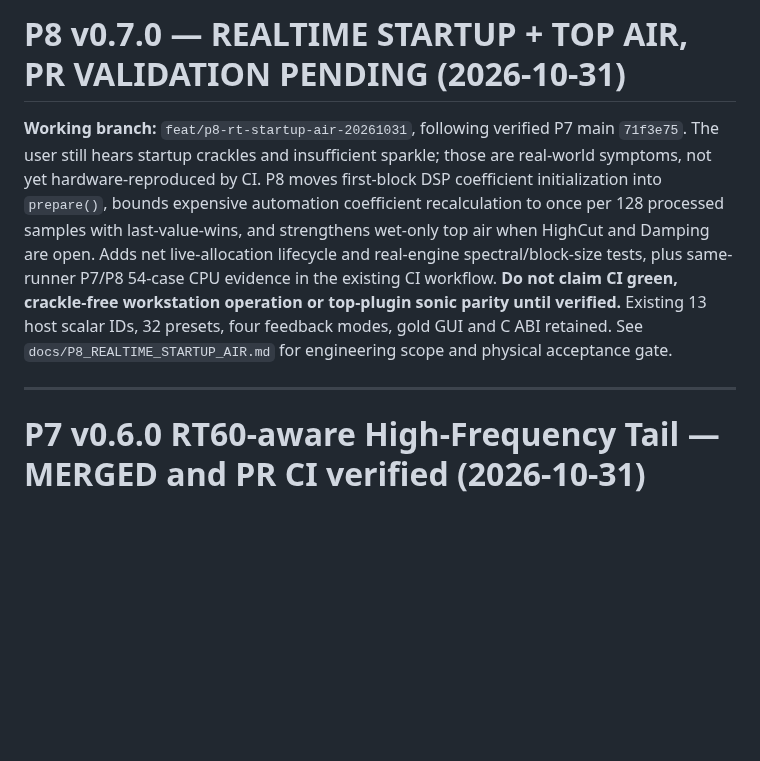
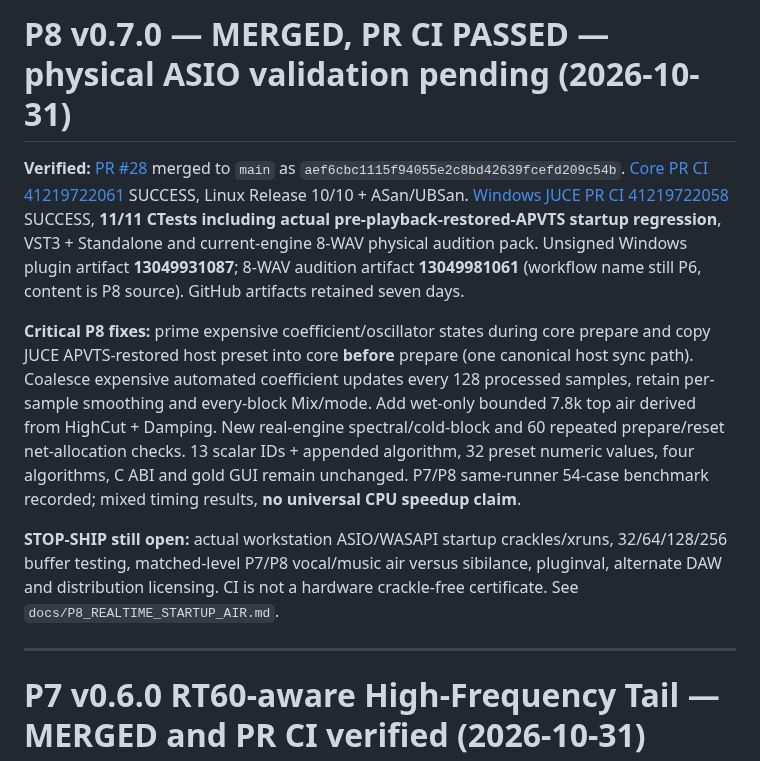
Before and after one commit to masarray/arsonverb, a Markdown page: docs/STATUS.md, the part around the change. GitHub-like rendering; blank space fills up the shorter version.

Commit message:
docs(P8): reconcile merged PR 28, real JUCE CI artifacts and physical handoff

```diff
--- a/docs/STATUS.md
+++ b/docs/STATUS.md
@@ -1,8 +1,13 @@
-# P8 v0.7.0 — REALTIME STARTUP + TOP AIR, PR VALIDATION PENDING (2026-10-31)
+# P8 v0.7.0 — MERGED, PR CI PASSED — physical ASIO validation pending (2026-10-31)
 
-**Working branch:** `feat/p8-rt-startup-air-20261031`, following verified P7 main `71f3e75`. The user still hears startup crackles and insufficient sparkle; those are real-world symptoms, not yet hardware-reproduced by CI. P8 moves first-block DSP coefficient initialization into `prepare()`, bounds expensive automation coefficient recalculation to once per 128 processed samples with last-value-wins, and strengthens wet-only top air when HighCut and Damping are open. Adds net live-allocation lifecycle and real-engine spectral/block-size tests, plus same-runner P7/P8 54-case CPU evidence in the existing CI workflow. **Do not claim CI green, crackle-free workstation operation or top-plugin sonic parity until verified.** Existing 13 host scalar IDs, 32 presets, four feedback modes, gold GUI and C ABI retained. See `docs/P8_REALTIME_STARTUP_AIR.md` for engineering scope and physical acceptance gate.
+**Verified:** [PR #28](https://github.com/masarray/arsonverb/pull/28) merged to `main` as `aef6cbc1115f94055e2c8bd42639fcefd209c54b`. [Core PR CI 41219722061](https://github.com/masarray/arsonverb/actions/runs/41219722061) SUCCESS, Linux Release 10/10 + ASan/UBSan. [Windows JUCE PR CI 41219722058](https://github.com/masarray/arsonverb/actions/runs/41219722058) SUCCESS, **11/11 CTests including actual pre-playback-restored-APVTS startup regression**, VST3 + Standalone and current-engine 8-WAV physical audition pack. Unsigned Windows plugin artifact **13049931087**; 8-WAV audition artifact **13049981061** (workflow name still P6, content is P8 source). GitHub artifacts retained seven days.
+
+**Critical P8 fixes:** prime expensive coefficient/oscillator states during core prepare and copy JUCE APVTS-restored host preset into core **before** prepare (one canonical host sync path). Coalesce expensive automated coefficient updates every 128 processed samples, retain per-sample smoothing and every-block Mix/mode. Add wet-only bounded 7.8k top air derived from HighCut + Damping. New real-engine spectral/cold-block and 60 repeated prepare/reset net-allocation checks. 13 scalar IDs + appended algorithm, 32 preset numeric values, four algorithms, C ABI and gold GUI remain unchanged. P7/P8 same-runner 54-case benchmark recorded; mixed timing results, **no universal CPU speedup claim**.
+
+**STOP-SHIP still open:** actual workstation ASIO/WASAPI startup crackles/xruns, 32/64/128/256 buffer testing, matched-level P7/P8 vocal/music air versus sibilance, pluginval, alternate DAW and distribution licensing. CI is not a hardware crackle-free certificate. See `docs/P8_REALTIME_STARTUP_AIR.md`.
 
 ---
+
 
 # P7 v0.6.0 RT60-aware High-Frequency Tail — MERGED and PR CI verified (2026-10-31)
 
```
